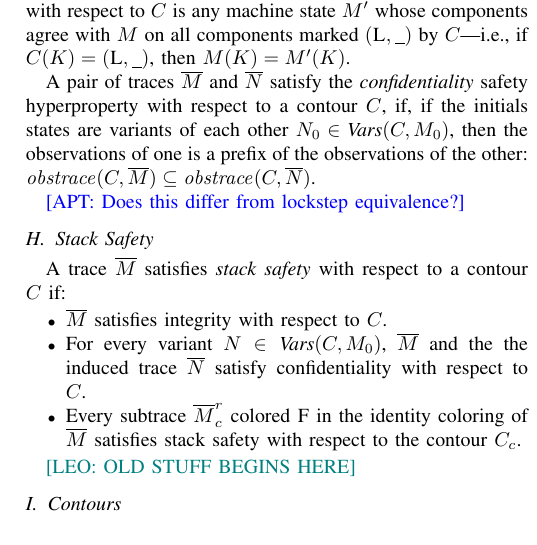
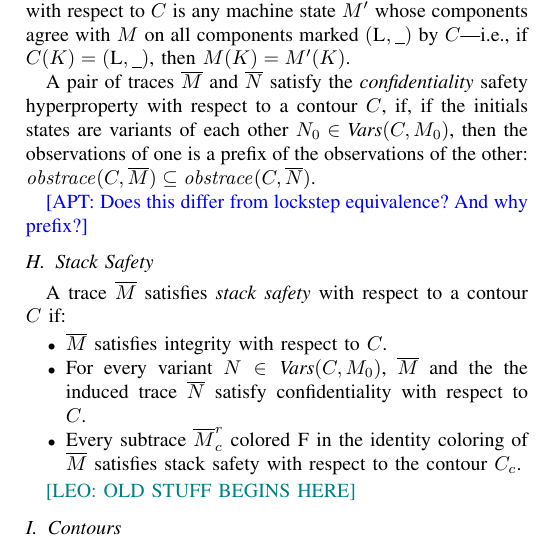
Before and after one commit to bcpierce00/interfering, a LaTeX paper (main.tex): part of one column of page 2 of 10, cut so that both start at the same text. Compiled offline with pdfLaTeX; a missing font is replaced by an installed copy or a similar font; a LaTeX package or settings file that is missing is left out.

Commit message:
one more question

```diff
--- a/main.tex
+++ b/main.tex
@@ -316,7 +316,7 @@ $\contour$, if, if the initials states are variants of each other $N_0
 observations of the other: $\obstrace(\contour, \seq{M}) \subseteq
 \obstrace(\contour, \seq{N})$.
 
-\apt{Does this differ from lockstep equivalence?}
+\apt{Does this differ from lockstep equivalence? And why prefix?}
 
 \subsection{Stack Safety}
 
```
